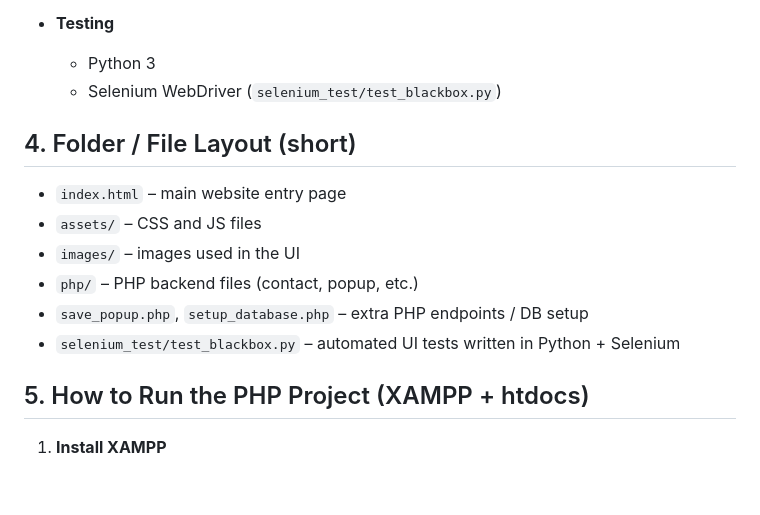
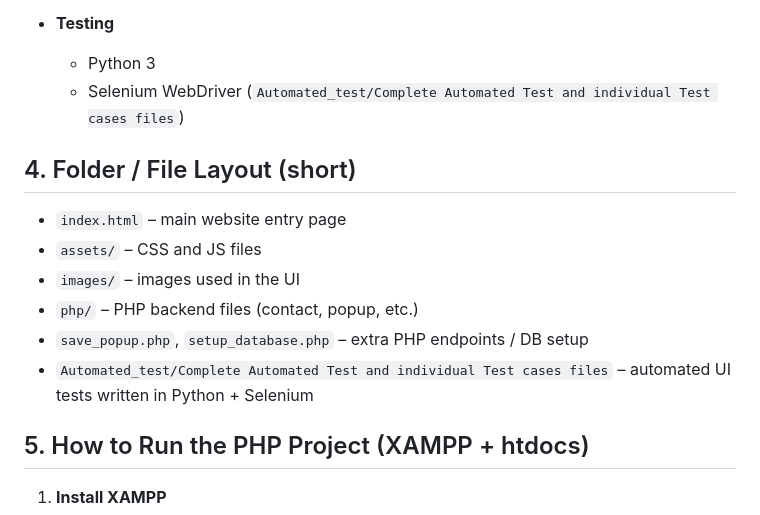
Before and after one commit to maviavayani/Food_webiste-BlackBox_Testing, a Markdown page: Readme.md, the part around the change. GitHub-like rendering; blank space fills up the shorter version.

```diff
--- a/Readme.md
+++ b/Readme.md
@@ -37,7 +37,7 @@ It includes a popup for location details, a dynamic cart system, and a contact f
 
 - **Testing**
   - Python 3
-  - Selenium WebDriver (`selenium_test/test_blackbox.py`)
+  - Selenium WebDriver (`Automated_test/Complete Automated Test and individual Test cases files`)
 
 ## 4. Folder / File Layout (short)
 
@@ -46,7 +46,7 @@ It includes a popup for location details, a dynamic cart system, and a contact f
 - `images/` – images used in the UI
 - `php/` – PHP backend files (contact, popup, etc.)
 - `save_popup.php`, `setup_database.php` – extra PHP endpoints / DB setup
-- `selenium_test/test_blackbox.py` – automated UI tests written in Python + Selenium
+- `Automated_test/Complete Automated Test and individual Test cases files` – automated UI tests written in Python + Selenium
 
 ## 5. How to Run the PHP Project (XAMPP + htdocs)
 
```
